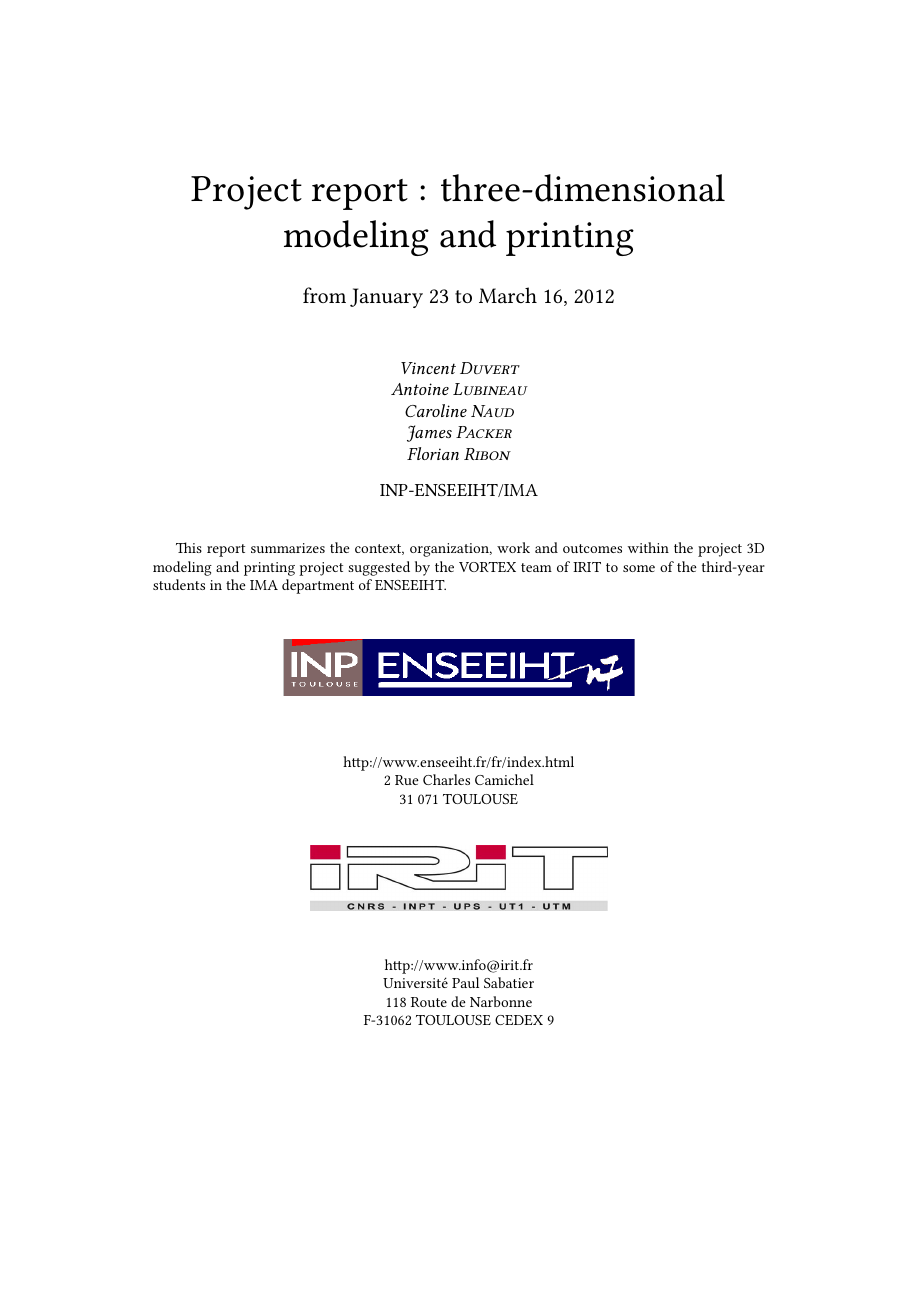
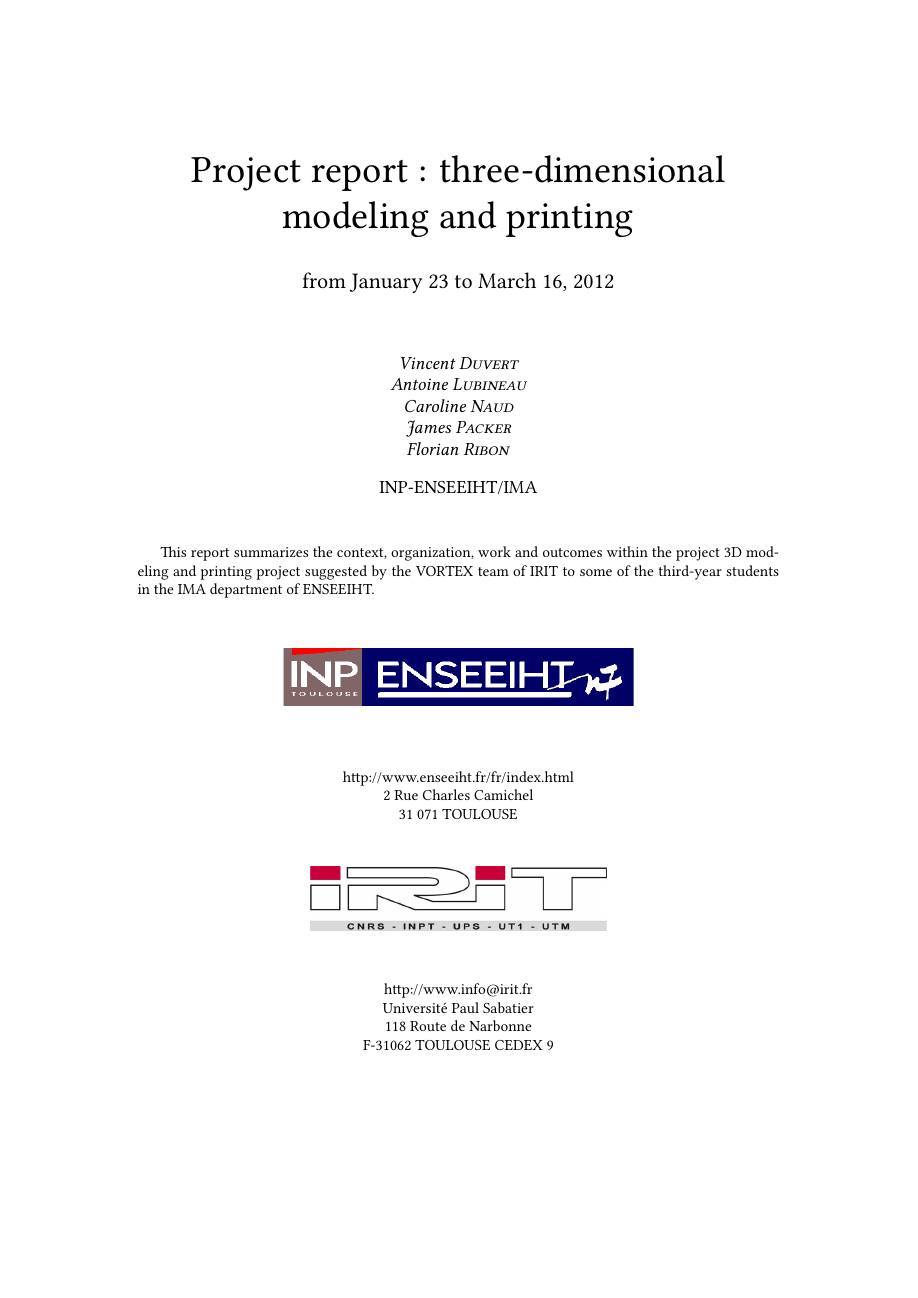
Before and after one commit to alub/plong, a LaTeX thesis (report/report.tex): page 1 of 10. Compiled offline with XeLaTeX.

Commit message:
report: Cleanup in package import

```diff
--- a/report/report.tex
+++ b/report/report.tex
@@ -1,43 +1,34 @@
 \documentclass{report}
 
-%%%%%%%%%%%%%%%%%%%%%%%% Importation de paquets %%%%%%%%%%%%%%%%%%%%
-\usepackage{polyglossia}
-\usepackage{graphics}
+% Page layout
+\usepackage{geometry}
+\geometry{
+	a4paper,
+}
+
+% Fonts
 \usepackage{fontspec}
-\usepackage{fancyhdr}
-\usepackage{listings}
-\usepackage{graphics}
-\usepackage{fancyhdr}
-\usepackage{vmargin}
-\usepackage{epsfig}
-\usepackage{multicol}
-\usepackage{multirow}
-
-
-
-%%%%%%%%%%%%%%%%%%%%%%%% Format, langue, marges %%%%%%%%%%%%%%%%%%%%%%%%%%
-
-\setdefaultlanguage{english}
 \defaultfontfeatures{Mapping=tex-text,Scale=MatchLowercase}
 \setmainfont{Linux Libertine O}
-\setpapersize{A4}
-\setmarginsrb
-{35mm}  % leftmargin
-{20mm}  % topmargin
-{35mm}  % rightmargin
-{40mm}  % bottommargin
-{14pt}  % headheight
-{15mm}   % headsep
-{20pt}  % footheight
-{20mm}  % footskip
 
-%%%%%%%%%%%%%%%%%%%%%%%% En-tete et pied de page %%%%%%%%%%%%%%%%%%%%%%%%%%
+% Language
+\usepackage{polyglossia}
+\setdefaultlanguage{english}
+
+% Graphics
+\usepackage{graphicx}
+
+% Headers and footers
+\usepackage{fancyhdr}
 \pagestyle{fancy}
 \fancyhf{}
-\lhead{\scalebox{0.1}[0.1]{\includegraphics{./Images/enseeiht}}}
-\rhead{\scalebox{0.1}[0.1]{\includegraphics{./Images/irit}}
+\lhead{\includegraphics[scale=0.1]{./Images/enseeiht}}
+\rhead{\includegraphics[scale=0.1]{./Images/irit}
 \lfoot{Three-dimensional modeling and printing}}
-\rfoot{\bfseries \thepage}
+\rfoot{\thepage}
+
+% Code
+%\usepackage{minted}
 
 \begin{document}
 
```
